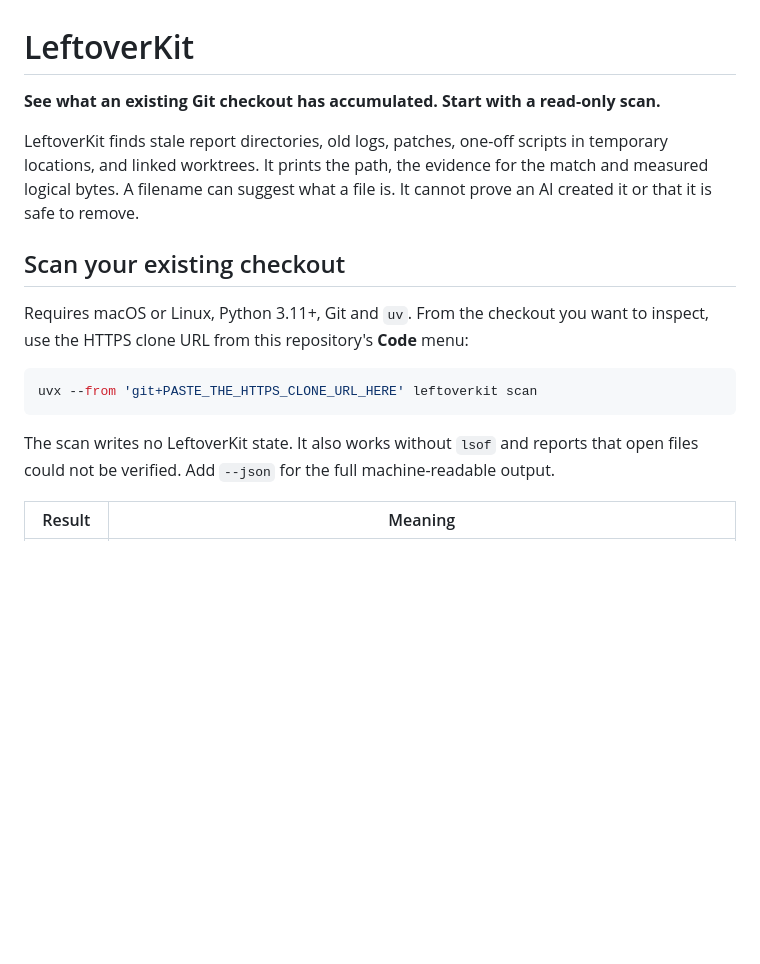
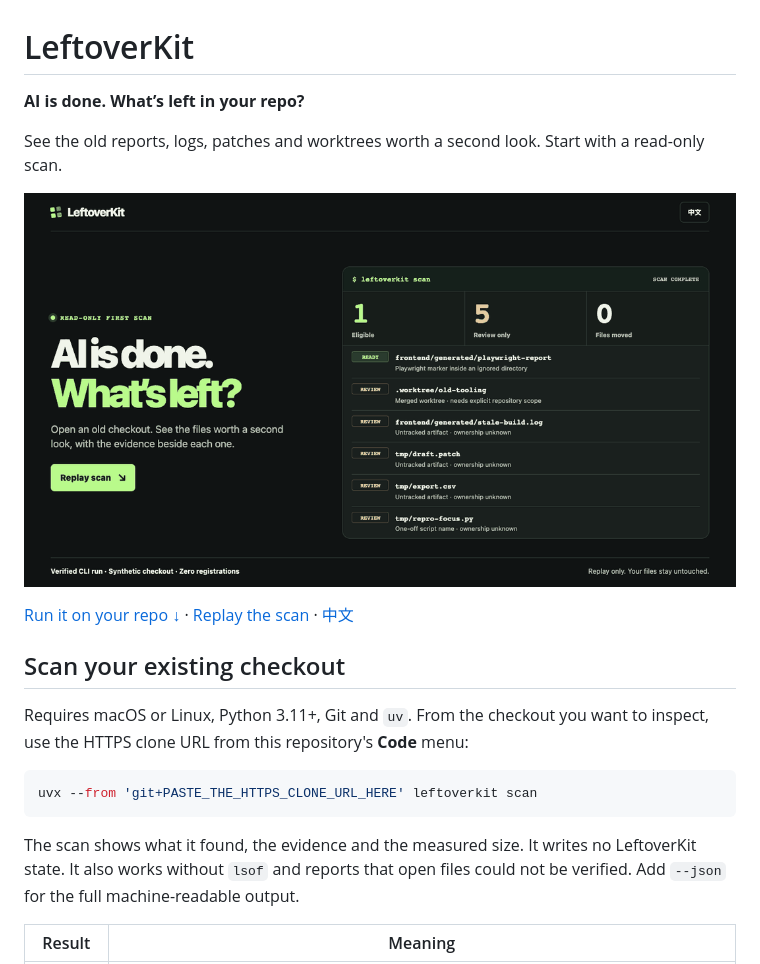
Before and after one commit to hutinga/leftoverkit, a Markdown page: README.md, the part around the change. Drawn GitHub-style; pictures changed too: docs/media/first-scan.gif (added); blank space fills up the shorter version.

Commit message:
Lead with a verified first-scan replay

````diff
--- a/README.md
+++ b/README.md
@@ -1,8 +1,12 @@
 # LeftoverKit
 
-**See what an existing Git checkout has accumulated. Start with a read-only scan.**
+**AI is done. What’s left in your repo?**
 
-LeftoverKit finds stale report directories, old logs, patches, one-off scripts in temporary locations, and linked worktrees. It prints the path, the evidence for the match and measured logical bytes. A filename can suggest what a file is. It cannot prove an AI created it or that it is safe to remove.
+See the old reports, logs, patches and worktrees worth a second look. Start with a read-only scan.
+
+[![A real first scan of a synthetic Git checkout. One item eligible, five for review and zero files moved.](docs/media/first-scan.gif)](docs/DEMO.md#watch-the-first-scan)
+
+[Run it on your repo ↓](#scan-your-existing-checkout) · [Replay the scan](docs/DEMO.md#watch-the-first-scan) · [中文](docs/README.zh-CN.md)
 
 ## Scan your existing checkout
 
@@ -12,7 +16,7 @@ Requires macOS or Linux, Python 3.11+, Git and `uv`. From the checkout you want
 uvx --from 'git+PASTE_THE_HTTPS_CLONE_URL_HERE' leftoverkit scan
 ```
 
-The scan writes no LeftoverKit state. It also works without `lsof` and reports that open files could not be verified. Add `--json` for the full machine-readable output.
+The scan shows what it found, the evidence and the measured size. It writes no LeftoverKit state. It also works without `lsof` and reports that open files could not be verified. Add `--json` for the full machine-readable output.
 
 | Result | Meaning |
 | --- | --- |
````
Also changed, not shown: docs/DEMO.md (+11 -1 lines), docs/README.zh-CN.md (+6 -2 lines), docs/media/first-scan-zh.gif (added), docs/media/first-scan.png (added), 3 other files.
